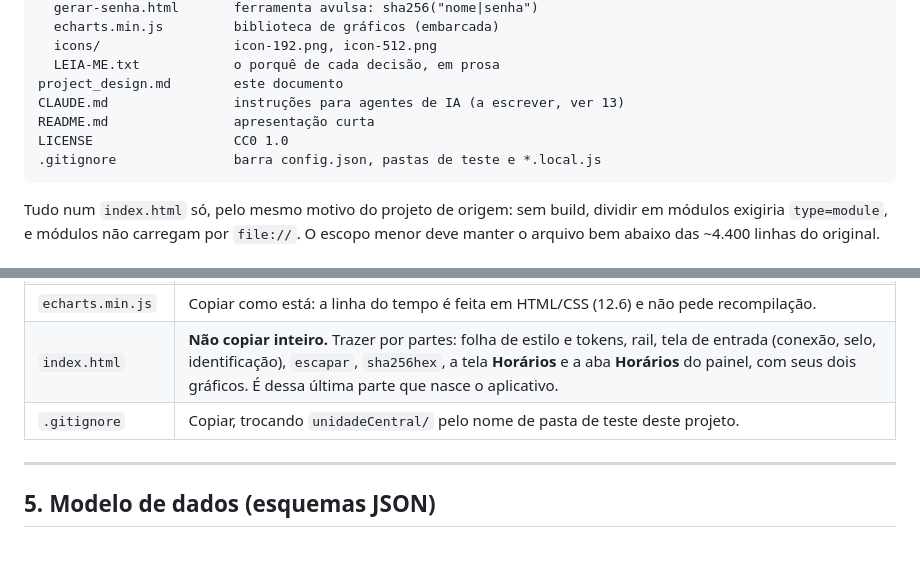
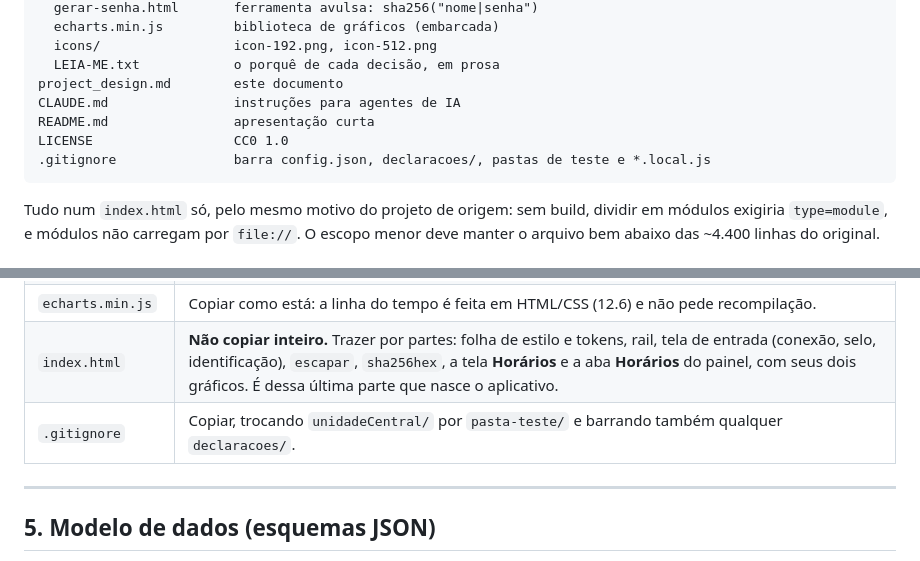
Before and after one commit to ErnyBSB/declare-time, a Markdown page: project_design.md, 2 parts joined by grey strips. Rendered like a GitHub page.

Commit message:
docs(design): align file tree with phase 0
The design document still listed CLAUDE.md as pending and described
the gitignore loosely. Update the tree and the copy table so the
reference matches the files that now exist.

Refs: #3
Assisted-by: IA

````diff
--- a/project_design.md
+++ b/project_design.md
@@ -219,10 +219,10 @@ code/                    o aplicativo: uma cópia só, sempre a versão atual
   icons/                 icon-192.png, icon-512.png
   LEIA-ME.txt            o porquê de cada decisão, em prosa
 project_design.md        este documento
-CLAUDE.md                instruções para agentes de IA (a escrever, ver 13)
+CLAUDE.md                instruções para agentes de IA
 README.md                apresentação curta
 LICENSE                  CC0 1.0
-.gitignore               barra config.json, pastas de teste e *.local.js
+.gitignore               barra config.json, declaracoes/, pastas de teste e *.local.js
 ```
 
 Tudo num `index.html` só, pelo mesmo motivo do projeto de origem: sem build,
@@ -242,7 +242,7 @@ restrição de licença.
 | `gerar-senha.html` | Copiar como está. |
 | `echarts.min.js` | Copiar como está: a linha do tempo é feita em HTML/CSS (12.6) e não pede recompilação. |
 | `index.html` | **Não copiar inteiro.** Trazer por partes: folha de estilo e tokens, rail, tela de entrada (conexão, selo, identificação), `escapar`, `sha256hex`, a tela **Horários** e a aba **Horários** do painel, com seus dois gráficos. É dessa última parte que nasce o aplicativo. |
-| `.gitignore` | Copiar, trocando `unidadeCentral/` pelo nome de pasta de teste deste projeto. |
+| `.gitignore` | Copiar, trocando `unidadeCentral/` por `pasta-teste/` e barrando também qualquer `declaracoes/`. |
 
 ---
 
````
